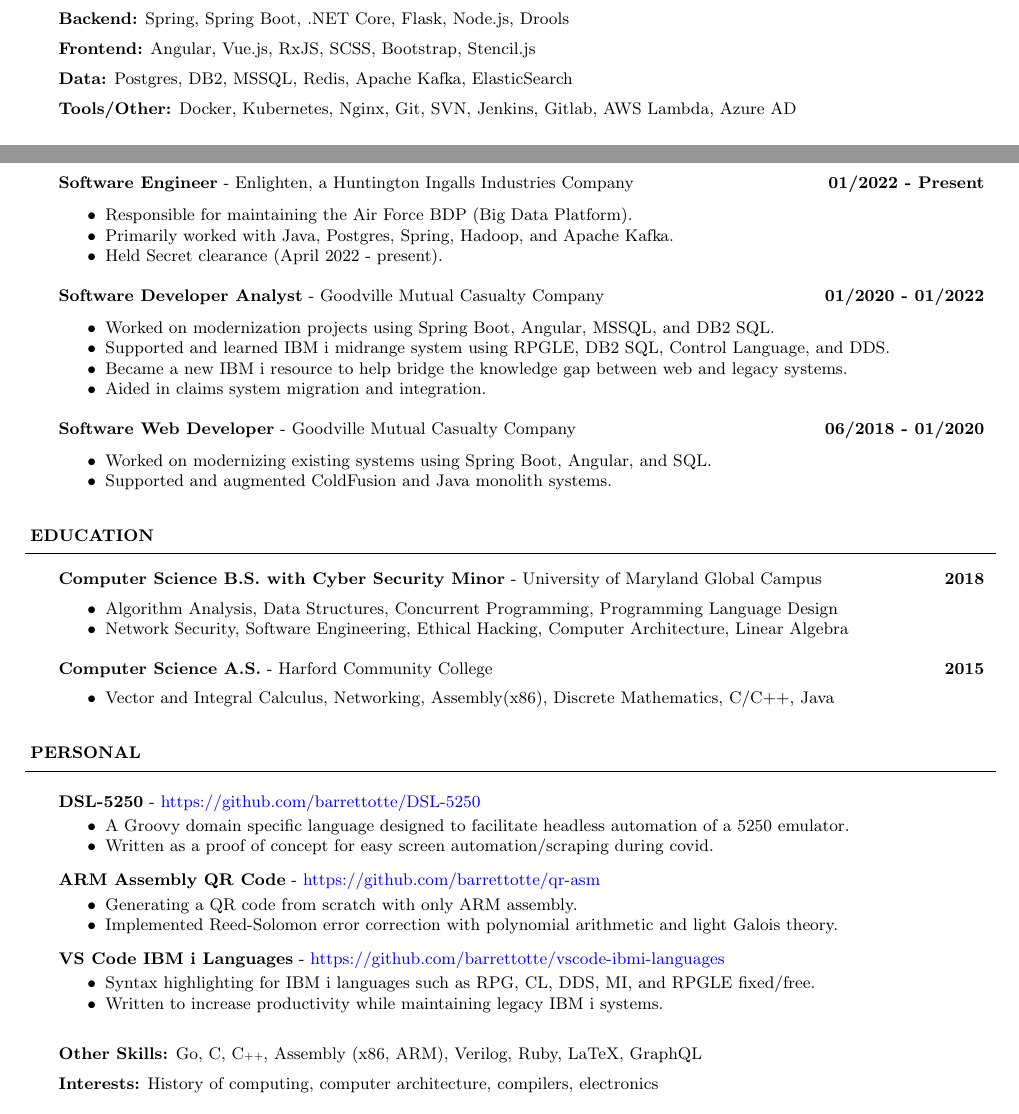
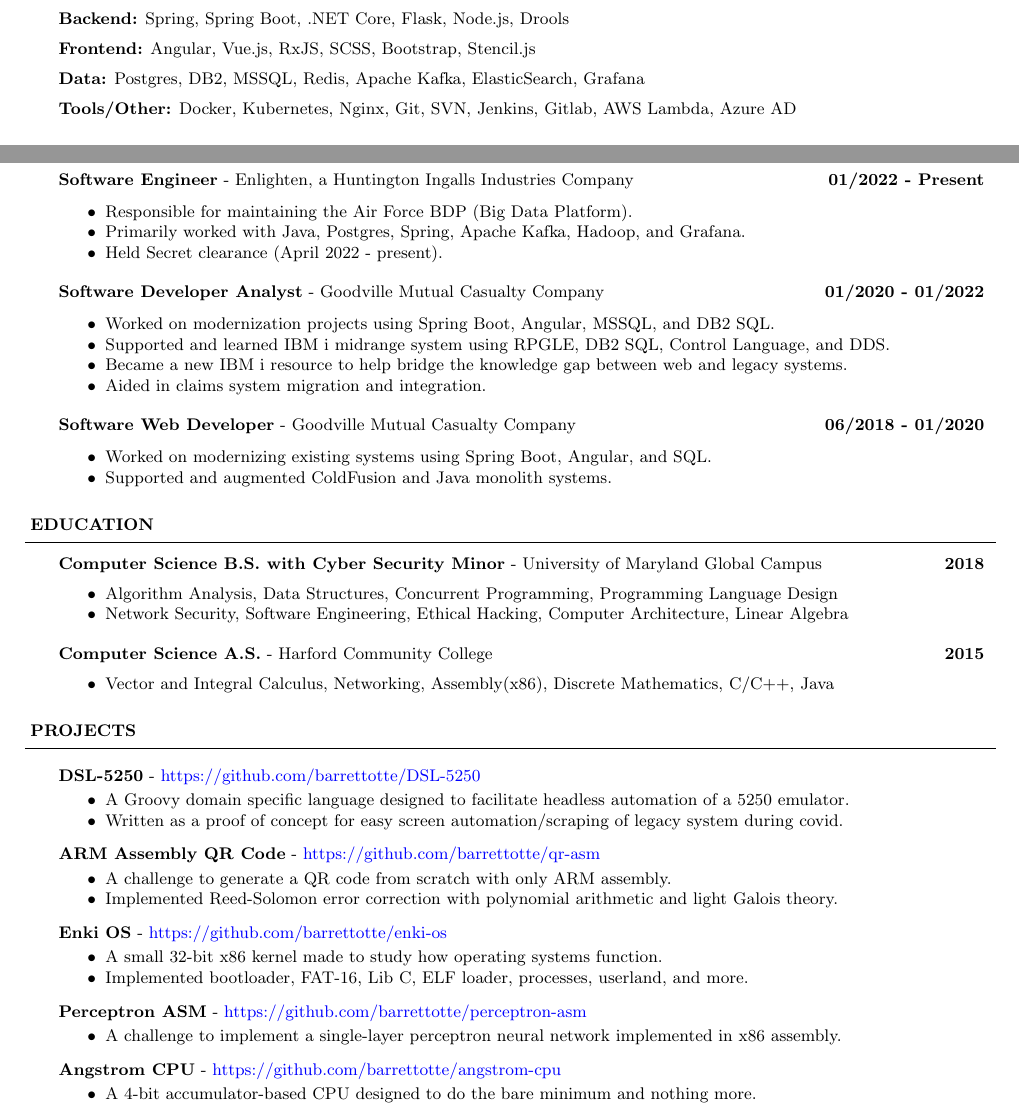
Before and after one commit to barrettotte/resume, a LaTeX CV (barrettotte-resume.tex): two parts of the page, joined at a grey line, cut so that both start at the same text. Compiled offline with pdfLaTeX.

Commit message:
add more projects and general tweaks

```diff
--- a/barrettotte-resume.tex
+++ b/barrettotte-resume.tex
@@ -54,9 +54,9 @@
 }
 
 \newcommand{\resumeheader}[1]{
-	\vspace*{14pt}
+	\vspace*{10pt}
 	\header{\textbf{#1}}
-    \vspace*{5pt}
+    \vspace*{3pt}
 }
 
 \begin{document}
@@ -83,7 +83,7 @@
 			Angular, Vue.js, RxJS, SCSS, Bootstrap, Stencil.js\\
 			\vspace*{5pt}
         \textbf{Data:}
-			Postgres, DB2, MSSQL, Redis, Apache Kafka, ElasticSearch\\
+			Postgres, DB2, MSSQL, Redis, Apache Kafka, ElasticSearch, Grafana\\
 			\vspace*{5pt}
 		\textbf{Tools/Other:}
 			Docker, Kubernetes, Nginx, Git, SVN, Jenkins, Gitlab, AWS Lambda, Azure AD\\
@@ -94,7 +94,7 @@
 			{Software Engineer}{Enlighten, a Huntington Ingalls Industries Company}{01/2022 - Present}
 			\begin{resumelist}
 				\item Responsible for maintaining the Air Force BDP (Big Data Platform).
-				\item Primarily worked with Java, Postgres, Spring, Hadoop, and Apache Kafka.
+				\item Primarily worked with Java, Postgres, Spring, Apache Kafka, Hadoop, and Grafana.
 				\item Held Secret clearance (April 2022 - present).
 			\end{resumelist}
 			\vspace*{6pt}
@@ -130,30 +130,34 @@
 				\item Vector and Integral Calculus, Networking, Assembly(x86), Discrete Mathematics, C/C++, Java
 			\end{resumelist}
 
-	\resumeheader{PERSONAL}
+	\resumeheader{PROJECTS}
 		\project
 			{DSL-5250}{https://github.com/barrettotte/DSL-5250}
 			\begin{resumelist}
 				\item A Groovy domain specific language designed to facilitate headless automation of a 5250 emulator.
-				\item Written as a proof of concept for easy screen automation/scraping during covid.
+				\item Written as a proof of concept for easy screen automation/scraping of legacy system during covid.
 			\end{resumelist}
 		\project
 			{ARM Assembly QR Code}{https://github.com/barrettotte/qr-asm}
 			\begin{resumelist}
-				\item Generating a QR code from scratch with only ARM assembly.
+				\item A challenge to generate a QR code from scratch with only ARM assembly.
 				\item Implemented Reed-Solomon error correction with polynomial arithmetic and light Galois theory.
 			\end{resumelist}
 		\project
-			{VS Code IBM i Languages}{https://github.com/barrettotte/vscode-ibmi-languages}
+			{Enki OS}{https://github.com/barrettotte/enki-os}
 			\begin{resumelist}
-				\item Syntax highlighting for IBM i languages such as RPG, CL, DDS, MI, and RPGLE fixed/free.
-				\item Written to increase productivity while maintaining legacy IBM i systems.
+				\item A small 32-bit x86 kernel made to study how operating systems function.
+				\item Implemented bootloader, FAT-16, Lib C, ELF loader, processes, userland, and more.
 			\end{resumelist}
-		\vspace*{12pt}
-		\textbf{Other Skills:}
-			Go, C, {C\tiny{++}}, Assembly (x86, ARM), Verilog, Ruby, LaTeX, GraphQL\\
-			\vspace*{5pt}
-		\textbf{Interests:}
-			History of computing, computer architecture, compilers, electronics\\
+		\project
+			{Perceptron ASM}{https://github.com/barrettotte/perceptron-asm}
+			\begin{resumelist}
+				\item A challenge to implement a single-layer perceptron neural network implemented in x86 assembly.
+			\end{resumelist}
+		\project
+			{Angstrom CPU}{https://github.com/barrettotte/angstrom-cpu}
+			\begin{resumelist}
+				\item A 4-bit accumulator-based CPU designed to do the bare minimum and nothing more.
+			\end{resumelist}
 
 \end{document}
```
Also changed, not shown: barrettotte-resume.pdf.
